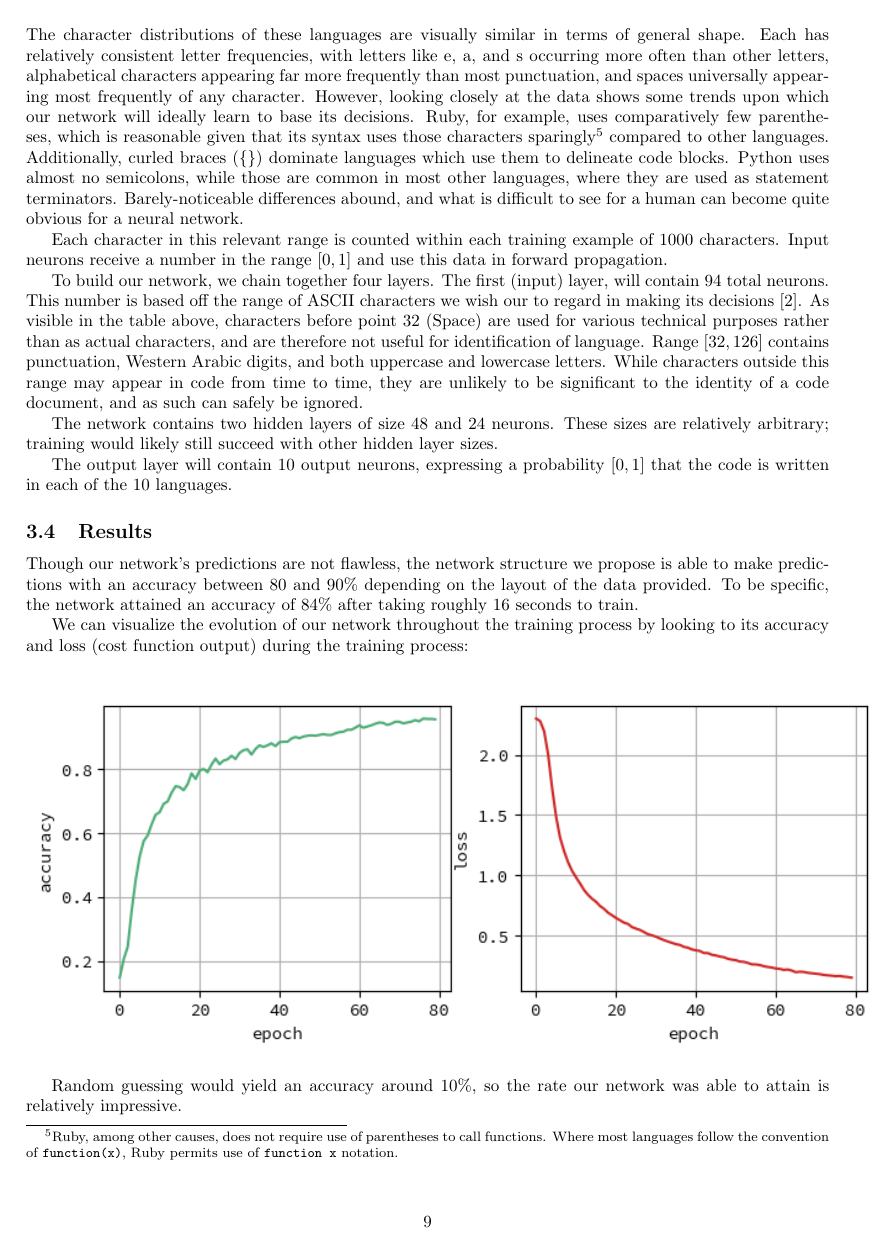
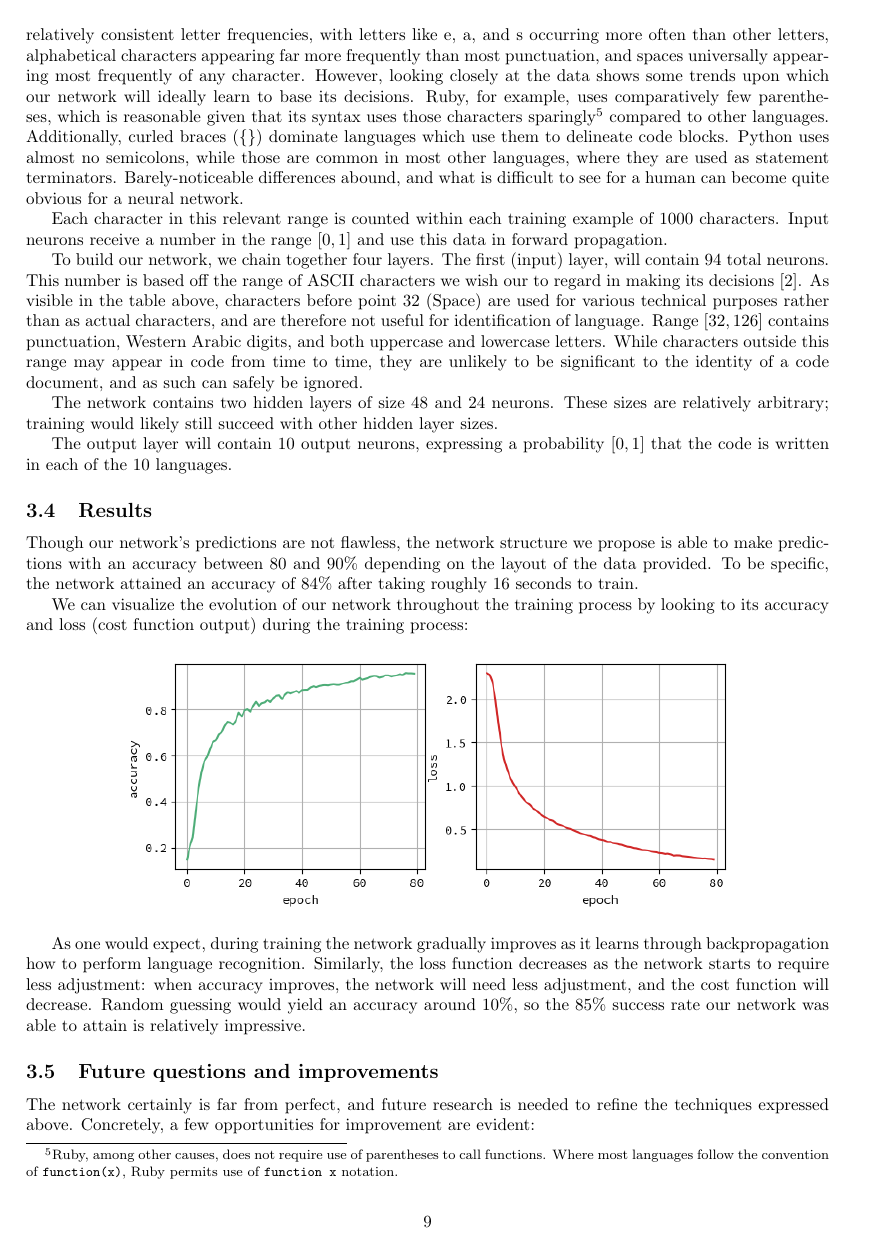
Before and after one commit to ErikBoesen/ee, a LaTeX paper (essay.tex): page 9 of 15. Compiled offline with pdfLaTeX.

Commit message:
Expand results section

```diff
--- a/essay.tex
+++ b/essay.tex
@@ -232,10 +232,10 @@ Though our network's predictions are not flawless, the network structure we prop
 We can visualize the evolution of our network throughout the training process by looking to its accuracy and loss (cost function output) during the training process:
 
 \begin{center}
-    \includegraphics{history}
+    \includegraphics[width=5in]{history}
 \end{center}
 
-Random guessing would yield an accuracy around 10\%, so the rate our network was able to attain is relatively impressive.
+As one would expect, during training the network gradually improves as it learns through backpropagation how to perform language recognition. Similarly, the loss function decreases as the network starts to require less adjustment: when accuracy improves, the network will need less adjustment, and the cost function will decrease. Random guessing would yield an accuracy around 10\%, so the 85\% success rate our network was able to attain is relatively impressive.
 
 \subsection{Future questions and improvements}
 The network certainly is far from perfect, and future research is needed to refine the techniques expressed above. Concretely, a few opportunities for improvement are evident:
```
Also changed, not shown: essay.tex (2 more changed lines).
